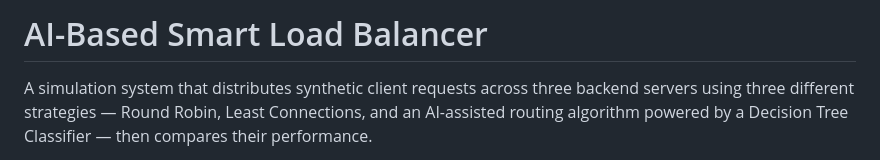
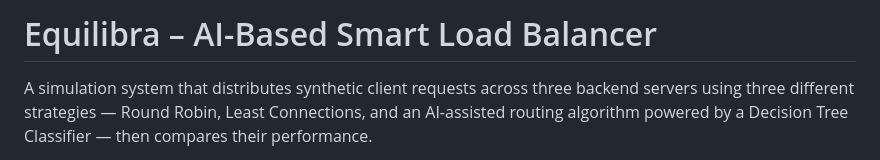
Before and after one commit to AmanMalik2004/Equilibra, a Markdown page: README.md, the part around the change. GitHub-like rendering.

```diff
--- a/README.md
+++ b/README.md
@@ -1,4 +1,4 @@
-# AI-Based Smart Load Balancer
+# Equilibra – AI-Based Smart Load Balancer
 
 A simulation system that distributes synthetic client requests across three backend
 servers using three different strategies — Round Robin, Least Connections, and an
```
